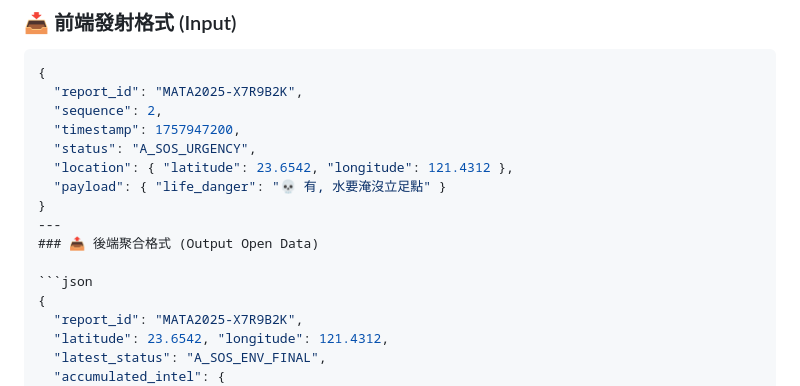
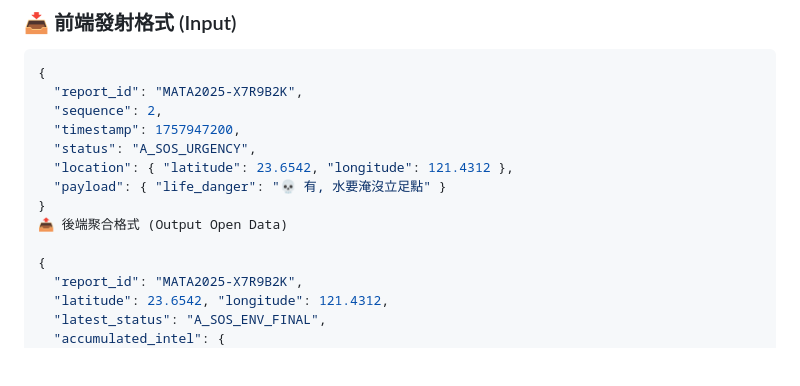
Before and after one commit to c876399987-spec/disaster-streaming-notifier, a Markdown page: README.md, the part around the change. Drawn GitHub-style; blank space fills up the shorter version.

````diff
--- a/README.md
+++ b/README.md
@@ -47,10 +47,8 @@
   "location": { "latitude": 23.6542, "longitude": 121.4312 },
   "payload": { "life_danger": "💀 有, 水要淹沒立足點" }
 }
----
-### 📤 後端聚合格式 (Output Open Data)
+📤 後端聚合格式 (Output Open Data)
 
-```json
 {
   "report_id": "MATA2025-X7R9B2K",
   "latitude": 23.6542, "longitude": 121.4312,
````
